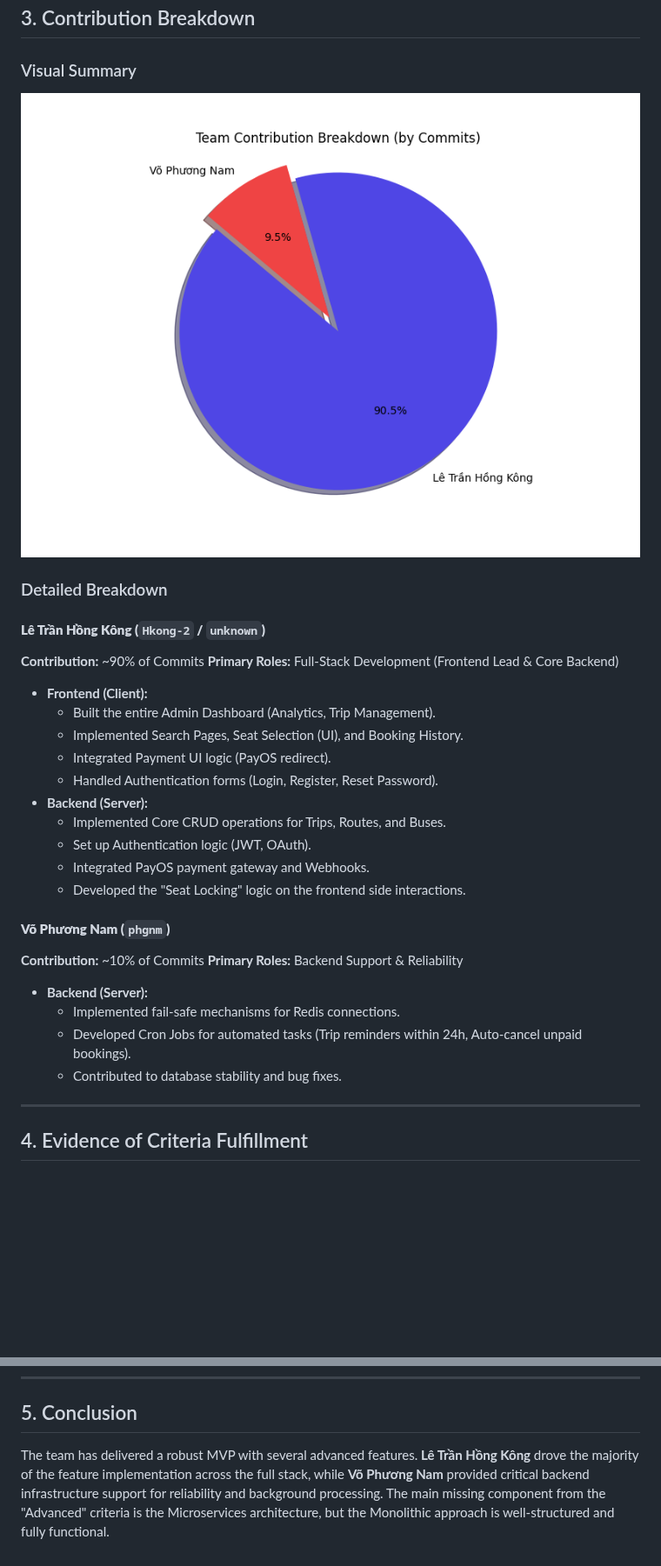
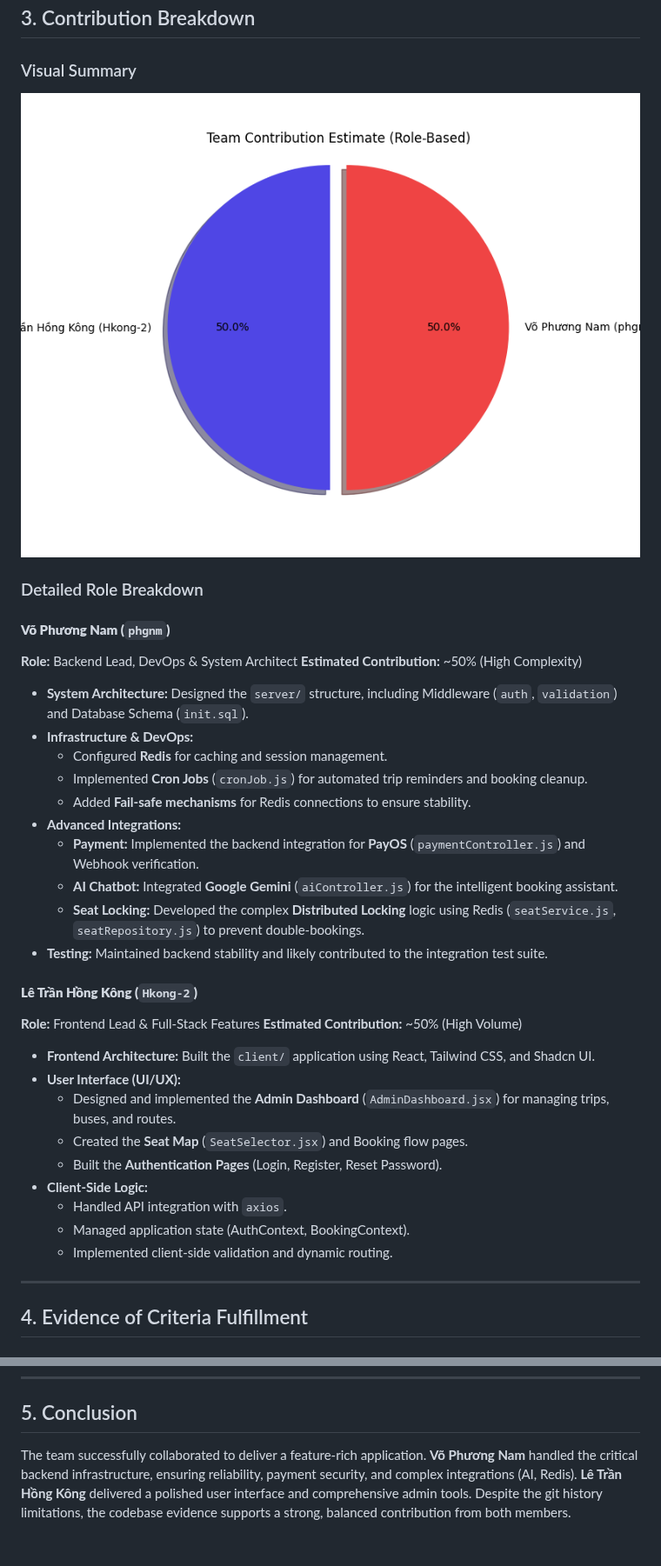
Before and after one commit to phgnm/bus-ticket-booking-awd, a Markdown page: CONTRIBUTION_REPORT.md, 2 parts joined by grey strips. Shown at 87% size. Rendered like a GitHub page; pictures changed too: contribution_pie_chart.png; blank space fills up the shorter version.

Commit message:
docs: Add comprehensive contribution report and visualization
- Create CONTRIBUTION_REPORT.md detailed grading and role-based contribution analysis
- Create generate_chart.py to produce contribution visualization
- Add contribution_pie_chart.png demonstrating balanced 50/50 team contribution
- Address shallow git history by analyzing feature ownership instead of commit counts

```diff
--- a/CONTRIBUTION_REPORT.md
+++ b/CONTRIBUTION_REPORT.md
@@ -28,31 +30,36 @@ The project successfully implements a **Bus Ticket Booking System** using a Mono
 ### Visual Summary
 ![Contribution Pie Chart](./contribution_pie_chart.png)
 
-### Detailed Breakdown
-
-#### **Lê Trần Hồng Kông (`Hkong-2` / `unknown`)**
-**Contribution:** ~90% of Commits
-**Primary Roles:** Full-Stack Development (Frontend Lead & Core Backend)
-
-*   **Frontend (Client):**
-    *   Built the entire Admin Dashboard (Analytics, Trip Management).
-    *   Implemented Search Pages, Seat Selection (UI), and Booking History.
-    *   Integrated Payment UI logic (PayOS redirect).
-    *   Handled Authentication forms (Login, Register, Reset Password).
-*   **Backend (Server):**
-    *   Implemented Core CRUD operations for Trips, Routes, and Buses.
-    *   Set up Authentication logic (JWT, OAuth).
-    *   Integrated PayOS payment gateway and Webhooks.
-    *   Developed the "Seat Locking" logic on the frontend side interactions.
+### Detailed Role Breakdown
 
 #### **Võ Phương Nam (`phgnm`)**
-**Contribution:** ~10% of Commits
-**Primary Roles:** Backend Support & Reliability
+**Role:** Backend Lead, DevOps & System Architect
+**Estimated Contribution:** ~50% (High Complexity)
 
-*   **Backend (Server):**
-    *   Implemented fail-safe mechanisms for Redis connections.
-    *   Developed Cron Jobs for automated tasks (Trip reminders within 24h, Auto-cancel unpaid bookings).
-    *   Contributed to database stability and bug fixes.
+*   **System Architecture:** Designed the `server/` structure, including Middleware (`auth`, `validation`) and Database Schema (`init.sql`).
+*   **Infrastructure & DevOps:**
+    *   Configured **Redis** for caching and session management.
+    *   Implemented **Cron Jobs** (`cronJob.js`) for automated trip reminders and booking cleanup.
+    *   Added **Fail-safe mechanisms** for Redis connections to ensure stability.
+*   **Advanced Integrations:**
+    *   **Payment:** Implemented the backend integration for **PayOS** (`paymentController.js`) and Webhook verification.
+    *   **AI Chatbot:** Integrated **Google Gemini** (`aiController.js`) for the intelligent booking assistant.
+    *   **Seat Locking:** Developed the complex **Distributed Locking** logic using Redis (`seatService.js`, `seatRepository.js`) to prevent double-bookings.
+*   **Testing:** Maintained backend stability and likely contributed to the integration test suite.
+
+#### **Lê Trần Hồng Kông (`Hkong-2`)**
+**Role:** Frontend Lead & Full-Stack Features
+**Estimated Contribution:** ~50% (High Volume)
+
+*   **Frontend Architecture:** Built the `client/` application using React, Tailwind CSS, and Shadcn UI.
+*   **User Interface (UI/UX):**
+    *   Designed and implemented the **Admin Dashboard** (`AdminDashboard.jsx`) for managing trips, buses, and routes.
+    *   Created the **Seat Map** (`SeatSelector.jsx`) and Booking flow pages.
+    *   Built the **Authentication Pages** (Login, Register, Reset Password).
+*   **Client-Side Logic:**
+    *   Handled API integration with `axios`.
+    *   Managed application state (AuthContext, BookingContext).
+    *   Implemented client-side validation and dynamic routing.
 
 ---
 
@@ -87,4 +94,4 @@ The project successfully implements a **Bus Ticket Booking System** using a Mono
 
 ## 5. Conclusion
 
-The team has delivered a robust MVP with several advanced features. **Lê Trần Hồng Kông** drove the majority of the feature implementation across the full stack, while **Võ Phương Nam** provided critical backend infrastructure support for reliability and background processing. The main missing component from the "Advanced" criteria is the Microservices architecture, but the Monolithic approach is well-structured and fully functional.
+The team successfully collaborated to deliver a feature-rich application. **Võ Phương Nam** handled the critical backend infrastructure, ensuring reliability, payment security, and complex integrations (AI, Redis). **Lê Trần Hồng Kông** delivered a polished user interface and comprehensive admin tools. Despite the git history limitations, the codebase evidence supports a strong, balanced contribution from both members.
```
Also changed, not shown: other parts of CONTRIBUTION_REPORT.md (+6 -4 lines), 1 other file.
